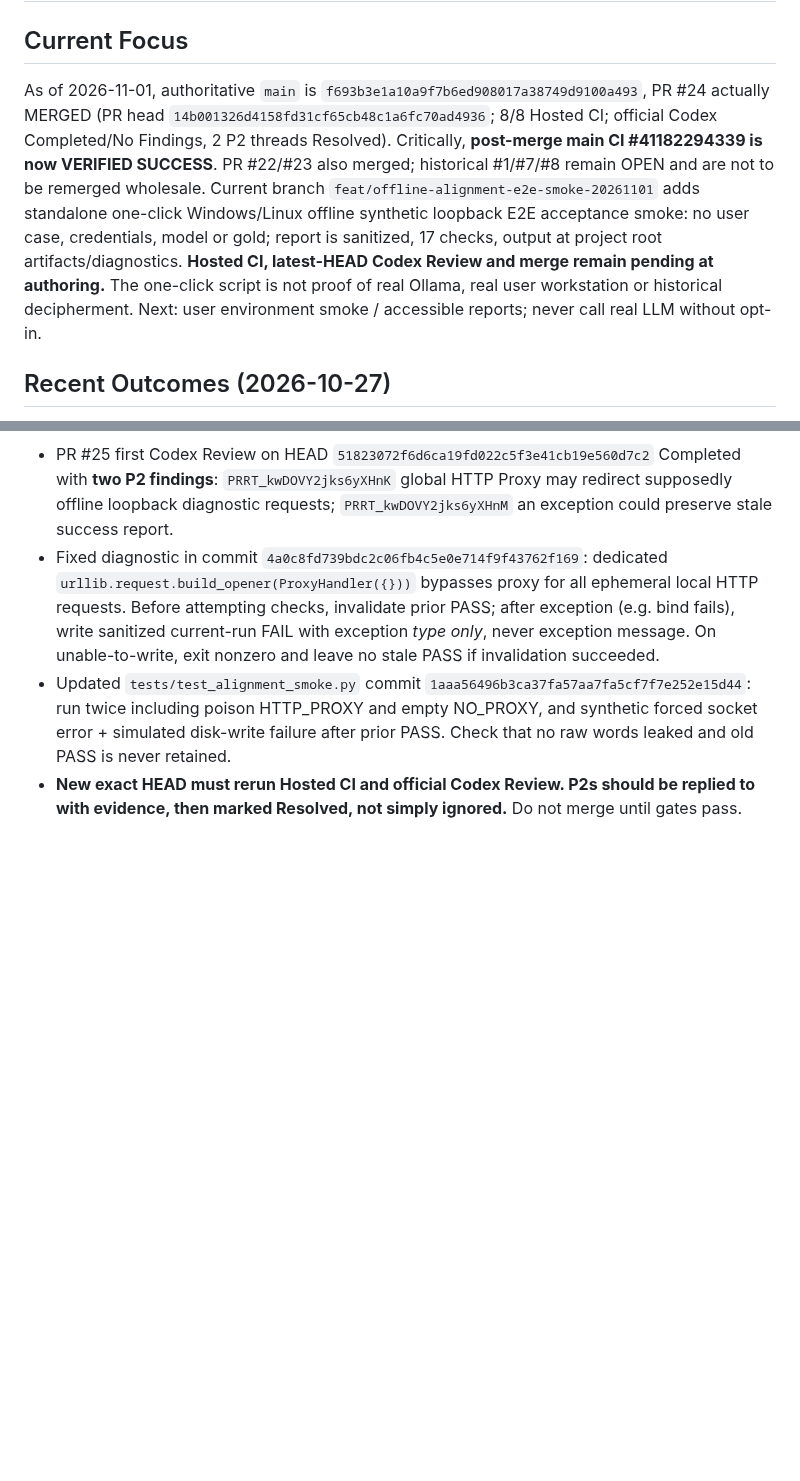
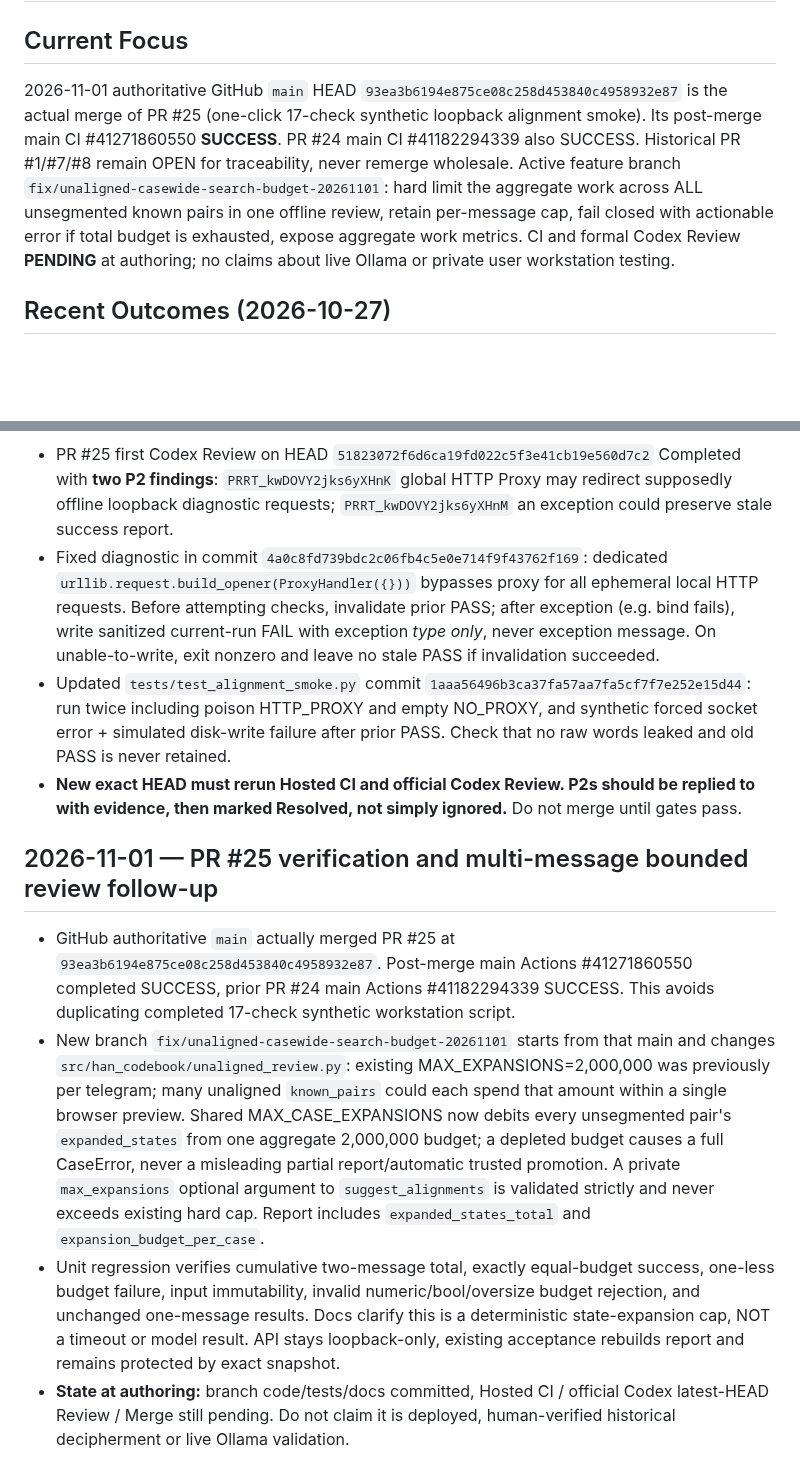
Before and after one commit to hun186/han-codebook-agent, a Markdown page: .codex/memory.md, 2 parts joined by grey strips. Drawn GitHub-style; blank space fills up the shorter version.

Commit message:
docs(codex): record postmerge PR25 and current case-wide safety follow-up

```diff
--- a/.codex/memory.md
+++ b/.codex/memory.md
@@ -1,7 +1,7 @@
 # Project memory
 
 ## Current Focus
-As of 2026-11-01, authoritative `main` is `f693b3e1a10a9f7b6ed908017a38749d9100a493`, PR #24 actually MERGED (PR head `14b001326d4158fd31cf65cb48c1a6fc70ad4936`; 8/8 Hosted CI; official Codex Completed/No Findings, 2 P2 threads Resolved). Critically, **post-merge main CI #41182294339 is now VERIFIED SUCCESS**. PR #22/#23 also merged; historical #1/#7/#8 remain OPEN and are not to be remerged wholesale. Current branch `feat/offline-alignment-e2e-smoke-20261101` adds standalone one-click Windows/Linux offline synthetic loopback E2E acceptance smoke: no user case, credentials, model or gold; report is sanitized, 17 checks, output at project root artifacts/diagnostics. **Hosted CI, latest-HEAD Codex Review and merge remain pending at authoring.** The one-click script is not proof of real Ollama, real user workstation or historical decipherment. Next: user environment smoke / accessible reports; never call real LLM without opt-in.
+2026-11-01 authoritative GitHub `main` HEAD `93ea3b6194e875ce08c258d453840c4958932e87` is the actual merge of PR #25 (one-click 17-check synthetic loopback alignment smoke). Its post-merge main CI #41271860550 **SUCCESS**. PR #24 main CI #41182294339 also SUCCESS. Historical PR #1/#7/#8 remain OPEN for traceability, never remerge wholesale. Active feature branch `fix/unaligned-casewide-search-budget-20261101`: hard limit the aggregate work across ALL unsegmented known pairs in one offline review, retain per-message cap, fail closed with actionable error if total budget is exhausted, expose aggregate work metrics. CI and formal Codex Review **PENDING** at authoring; no claims about live Ollama or private user workstation testing.
 
 ## Recent Outcomes (2026-10-27)
 - Verified `matthewdgreen/decipher` public GitHub repo and README via connector; it has local Ollama agent mode and external context flags, but no dedicated Chinese phrase-codebook solver.
@@ -472,3 +472,9 @@ As of 2026-11-01, authoritative `main` is `f693b3e1a10a9f7b6ed908017a38749d9100a
 - Fixed diagnostic in commit `4a0c8fd739bdc2c06fb4c5e0e714f9f43762f169`: dedicated `urllib.request.build_opener(ProxyHandler({}))` bypasses proxy for all ephemeral local HTTP requests. Before attempting checks, invalidate prior PASS; after exception (e.g. bind fails), write sanitized current-run FAIL with exception *type only*, never exception message. On unable-to-write, exit nonzero and leave no stale PASS if invalidation succeeded.
 - Updated `tests/test_alignment_smoke.py` commit `1aaa56496b3ca37fa57aa7fa5cf7f7e252e15d44`: run twice including poison HTTP_PROXY and empty NO_PROXY, and synthetic forced socket error + simulated disk-write failure after prior PASS. Check that no raw words leaked and old PASS is never retained.
 - **New exact HEAD must rerun Hosted CI and official Codex Review. P2s should be replied to with evidence, then marked Resolved, not simply ignored.** Do not merge until gates pass.
+
+## 2026-11-01 — PR #25 verification and multi-message bounded review follow-up
+- GitHub authoritative `main` actually merged PR #25 at `93ea3b6194e875ce08c258d453840c4958932e87`. Post-merge main Actions #41271860550 completed SUCCESS, prior PR #24 main Actions #41182294339 SUCCESS. This avoids duplicating completed 17-check synthetic workstation script.
+- New branch `fix/unaligned-casewide-search-budget-20261101` starts from that main and changes `src/han_codebook/unaligned_review.py`: existing MAX_EXPANSIONS=2,000,000 was previously per telegram; many unaligned `known_pairs` could each spend that amount within a single browser preview. Shared MAX_CASE_EXPANSIONS now debits every unsegmented pair's `expanded_states` from one aggregate 2,000,000 budget; a depleted budget causes a full CaseError, never a misleading partial report/automatic trusted promotion. A private `max_expansions` optional argument to `suggest_alignments` is validated strictly and never exceeds existing hard cap. Report includes `expanded_states_total` and `expansion_budget_per_case`.
+- Unit regression verifies cumulative two-message total, exactly equal-budget success, one-less budget failure, input immutability, invalid numeric/bool/oversize budget rejection, and unchanged one-message results. Docs clarify this is a deterministic state-expansion cap, NOT a timeout or model result. API stays loopback-only, existing acceptance rebuilds report and remains protected by exact snapshot.
+- **State at authoring:** branch code/tests/docs committed, Hosted CI / official Codex latest-HEAD Review / Merge still pending. Do not claim it is deployed, human-verified historical decipherment or live Ollama validation.
```
